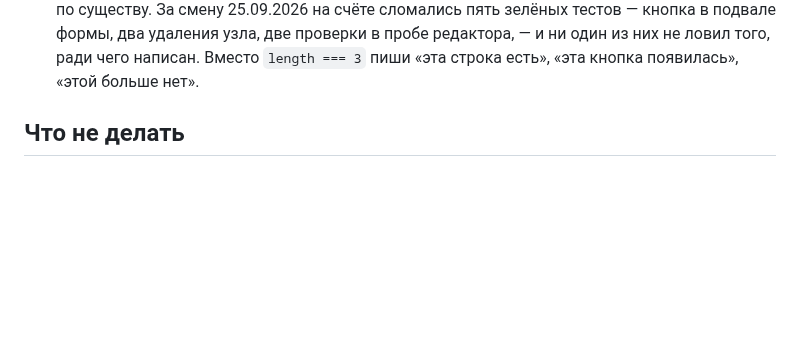
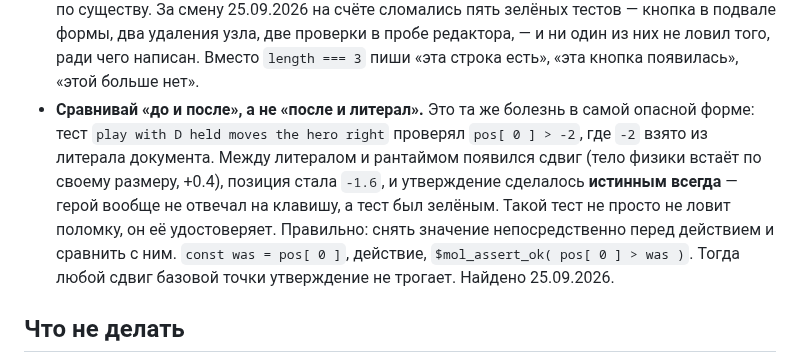
Before and after one commit to b-on-g/gamengine, a Markdown page: STYLE.md, the part around the change. GitHub-like rendering; blank space fills up the shorter version.

Commit message:
$bog_gamengine: сравнивать до и после, а не после и литерал

```diff
--- a/STYLE.md
+++ b/STYLE.md
@@ -120,6 +120,14 @@ Scene $bog_gamengine_scene
   пять зелёных тестов — кнопка в подвале формы, два удаления узла, две проверки в
   пробе редактора, — и ни один из них не ловил того, ради чего написан. Вместо
   `length === 3` пиши «эта строка есть», «эта кнопка появилась», «этой больше нет».
+- **Сравнивай «до и после», а не «после и литерал».** Это та же болезнь в самой опасной форме: тест
+  `play with D held moves the hero right` проверял `pos[ 0 ] > -2`, где `-2` взято из литерала
+  документа. Между литералом и рантаймом появился сдвиг (тело физики встаёт по своему размеру, +0.4),
+  позиция стала `-1.6`, и утверждение сделалось **истинным всегда** — герой вообще не отвечал на
+  клавишу, а тест был зелёным. Такой тест не просто не ловит поломку, он её удостоверяет.
+  Правильно: снять значение непосредственно перед действием и сравнить с ним. `const was = pos[ 0 ]`,
+  действие, `$mol_assert_ok( pos[ 0 ] > was )`. Тогда любой сдвиг базовой точки утверждение не
+  трогает. Найдено 25.09.2026.
 
 ## Что не делать
 
```
